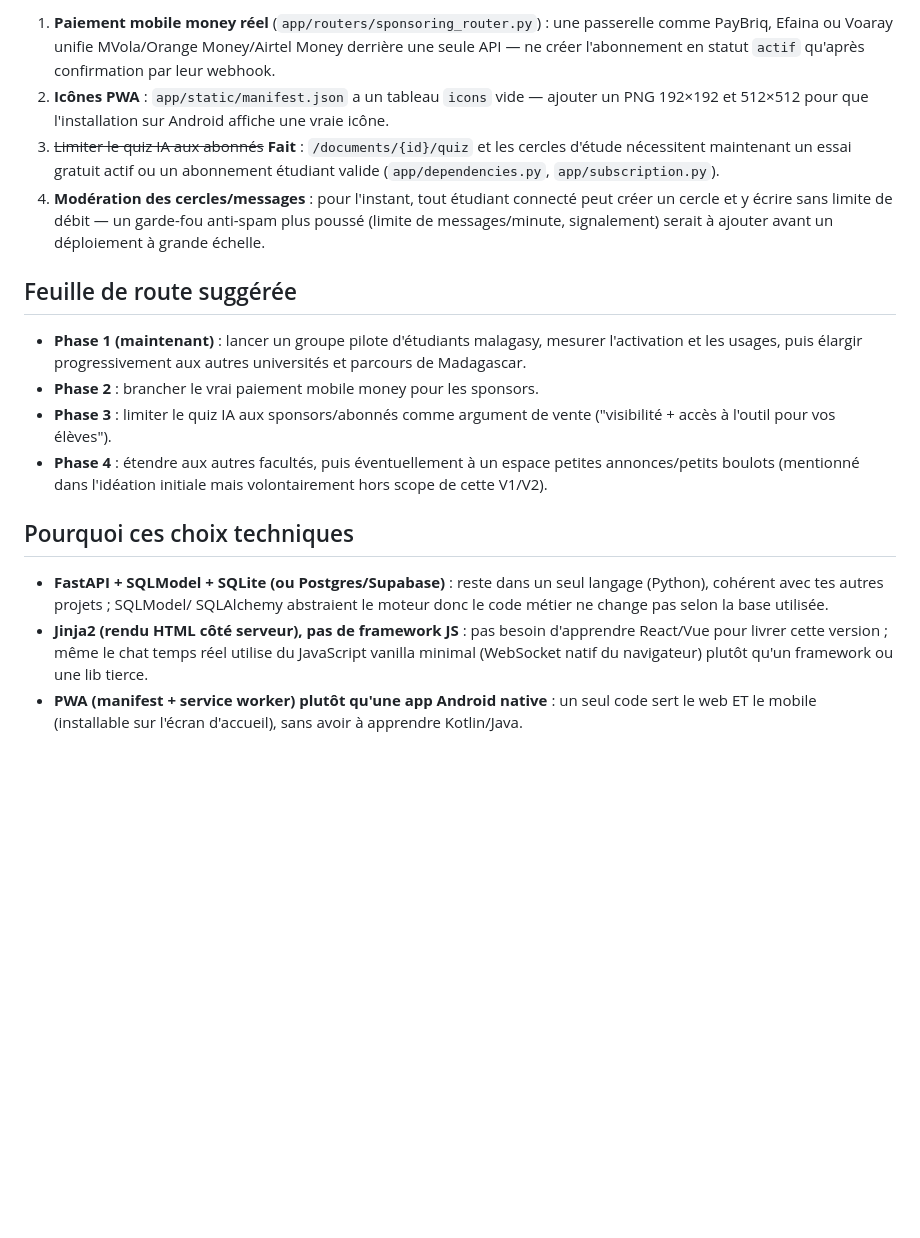
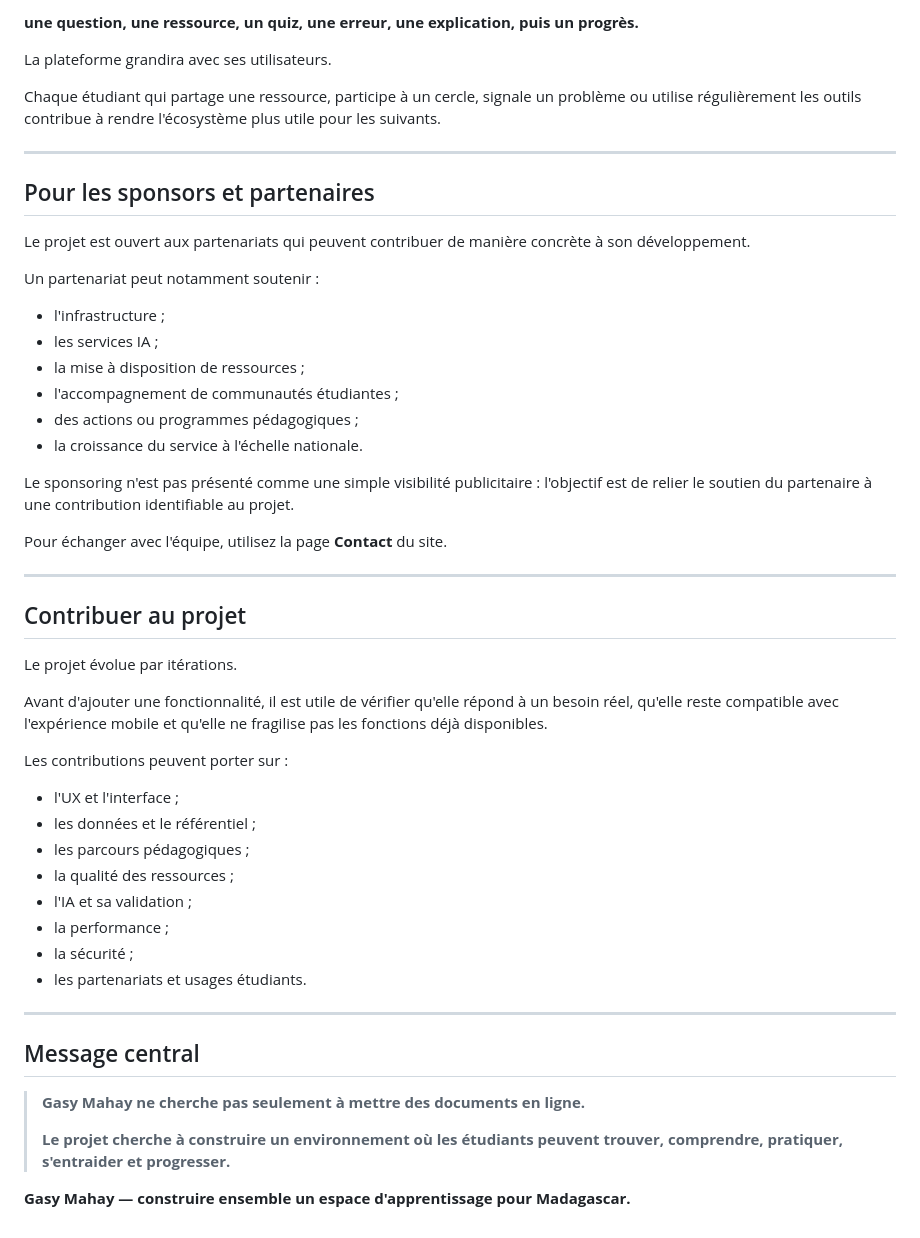
Before and after one commit to jakejohnson0796-glitch/mahay-toamasina, a Markdown page: README.md, the part around one of its changes. Rendered like a GitHub page; blank space fills up the shorter version.

```diff
--- a/README.md
+++ b/README.md
@@ -161,41 +323,54 @@ diffuser les messages (Supabase Realtime en écoutant les insertions sur
 
-1. **Paiement mobile money réel** (`app/routers/sponsoring_router.py`) :
-   une passerelle comme PayBriq, Efaina ou Voaray unifie MVola/Orange
-   Money/Airtel Money derrière une seule API — ne créer l'abonnement en
-   statut `actif` qu'après confirmation par leur webhook.
-2. **Icônes PWA** : `app/static/manifest.json` a un tableau `icons` vide
-   — ajouter un PNG 192×192 et 512×512 pour que l'installation sur
-   Android affiche une vraie icône.
-3. ~~Limiter le quiz IA aux abonnés~~ **Fait** : `/documents/{id}/quiz` et
-   les cercles d'étude nécessitent maintenant un essai gratuit actif ou
-   un abonnement étudiant valide (`app/dependencies.py`, `app/subscription.py`).
-4. **Modération des cercles/messages** : pour l'instant, tout étudiant
-   connecté peut créer un cercle et y écrire sans limite de débit — un
-   garde-fou anti-spam plus poussé (limite de messages/minute, signalement)
-   serait à ajouter avant un déploiement à grande échelle.
+**une question, une ressource, un quiz, une erreur, une explication, puis un progrès.**
 
-## Feuille de route suggérée
+La plateforme grandira avec ses utilisateurs.
 
-- **Phase 1 (maintenant)** : lancer un groupe pilote d'étudiants malagasy,
-  mesurer l'activation et les usages, puis élargir progressivement aux autres
-  universités et parcours de Madagascar.
-- **Phase 2** : brancher le vrai paiement mobile money pour les sponsors.
-- **Phase 3** : limiter le quiz IA aux sponsors/abonnés comme argument de
-  vente ("visibilité + accès à l'outil pour vos élèves").
-- **Phase 4** : étendre aux autres facultés, puis éventuellement à un
-  espace petites annonces/petits boulots (mentionné dans l'idéation
-  initiale mais volontairement hors scope de cette V1/V2).
+Chaque étudiant qui partage une ressource, participe à un cercle, signale un problème ou utilise régulièrement les outils contribue à rendre l'écosystème plus utile pour les suivants.
 
-## Pourquoi ces choix techniques
+---
 
-- **FastAPI + SQLModel + SQLite (ou Postgres/Supabase)** : reste dans un
-  seul langage (Python), cohérent avec tes autres projets ; SQLModel/
-  SQLAlchemy abstraient le moteur donc le code métier ne change pas selon
-  la base utilisée.
-- **Jinja2 (rendu HTML côté serveur), pas de framework JS** : pas besoin
-  d'apprendre React/Vue pour livrer cette version ; même le chat temps
-  réel utilise du JavaScript vanilla minimal (WebSocket natif du
-  navigateur) plutôt qu'un framework ou une lib tierce.
-- **PWA (manifest + service worker) plutôt qu'une app Android native** :
-  un seul code sert le web ET le mobile (installable sur l'écran
-  d'accueil), sans avoir à apprendre Kotlin/Java.
+## Pour les sponsors et partenaires
+
+Le projet est ouvert aux partenariats qui peuvent contribuer de manière concrète à son développement.
+
+Un partenariat peut notamment soutenir :
+
+- l'infrastructure ;
+- les services IA ;
+- la mise à disposition de ressources ;
+- l'accompagnement de communautés étudiantes ;
+- des actions ou programmes pédagogiques ;
+- la croissance du service à l'échelle nationale.
+
+Le sponsoring n'est pas présenté comme une simple visibilité publicitaire : l'objectif est de relier le soutien du partenaire à une contribution identifiable au projet.
+
+Pour échanger avec l'équipe, utilisez la page **Contact** du site.
+
+---
+
+## Contribuer au projet
+
+Le projet évolue par itérations.
+
+Avant d'ajouter une fonctionnalité, il est utile de vérifier qu'elle répond à un besoin réel, qu'elle reste compatible avec l'expérience mobile et qu'elle ne fragilise pas les fonctions déjà disponibles.
+
+Les contributions peuvent porter sur :
+
+- l'UX et l'interface ;
+- les données et le référentiel ;
+- les parcours pédagogiques ;
+- la qualité des ressources ;
+- l'IA et sa validation ;
+- la performance ;
+- la sécurité ;
+- les partenariats et usages étudiants.
+
+---
+
+## Message central
+
+> **Gasy Mahay ne cherche pas seulement à mettre des documents en ligne.**
+>
+> **Le projet cherche à construire un environnement où les étudiants peuvent trouver, comprendre, pratiquer, s'entraider et progresser.**
+
+**Gasy Mahay — construire ensemble un espace d'apprentissage pour Madagascar.**
```
Also changed, not shown: other parts of README.md (+286 -124 lines).
